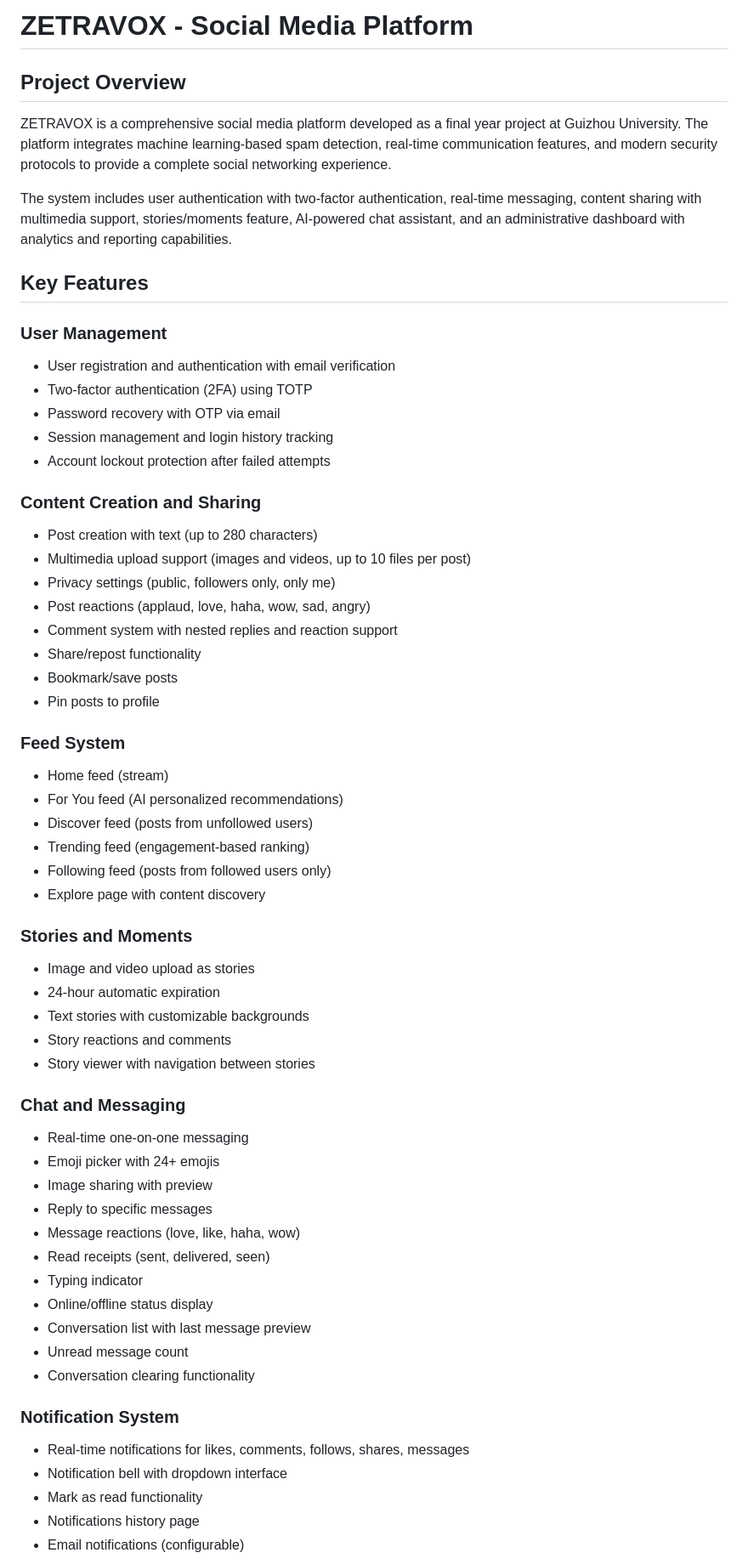
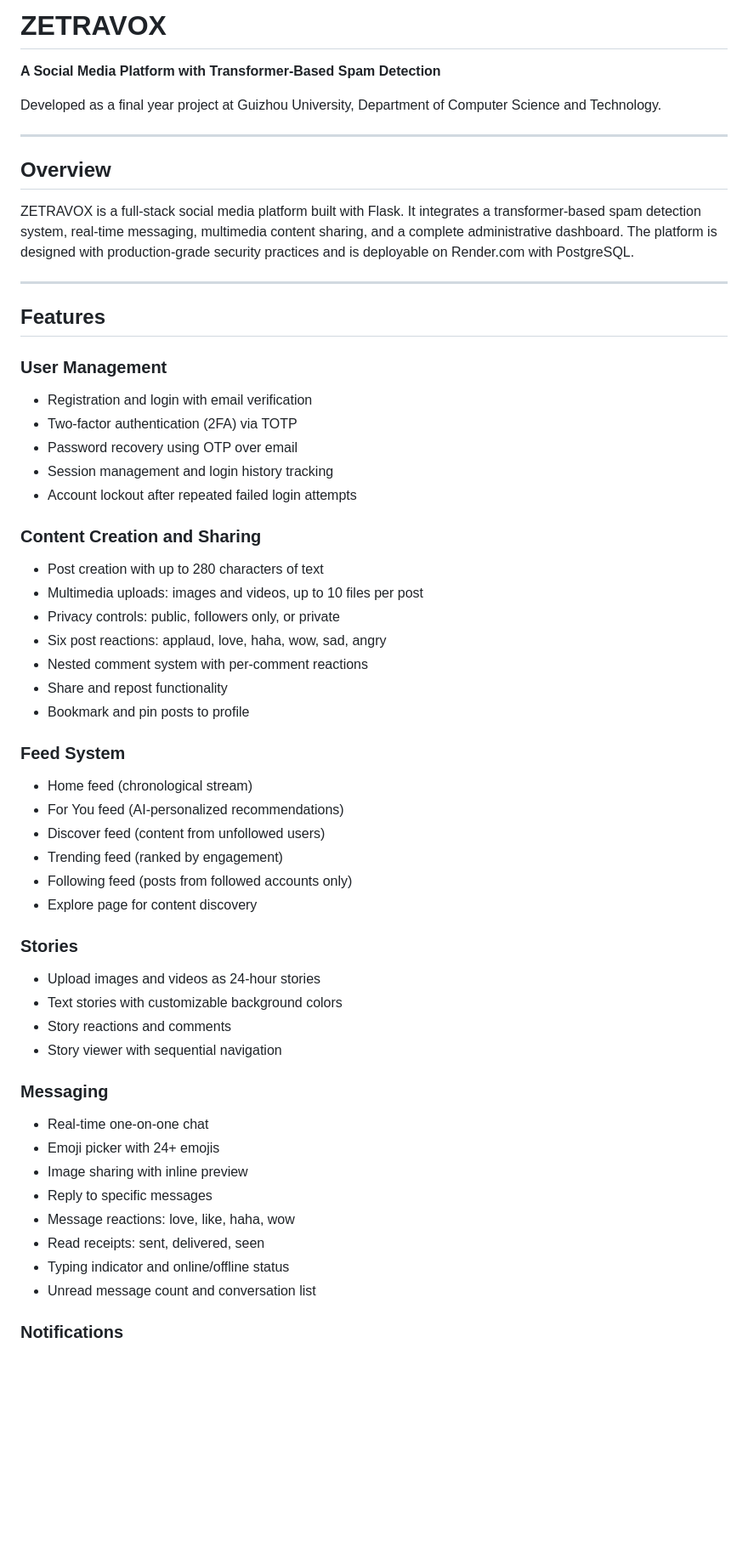
Before and after one commit to AbuSufianDS/zetravox, a Markdown page: README.md, the part around one of its changes. Shown at 85% size. GitHub-like rendering; blank space fills up the shorter version.

```diff
--- a/README.md
+++ b/README.md
@@ -1,62 +1,63 @@
-# ZETRAVOX - Social Media Platform
+# ZETRAVOX
 
-## Project Overview
+**A Social Media Platform with Transformer-Based Spam Detection**
 
-ZETRAVOX is a comprehensive social media platform developed as a final year project at Guizhou University. The platform integrates machine learning-based spam detection, real-time communication features, and modern security protocols to provide a complete social networking experience.
+Developed as a final year project at Guizhou University, Department of Computer Science and Technology.
 
-The system includes user authentication with two-factor authentication, real-time messaging, content sharing with multimedia support, stories/moments feature, AI-powered chat assistant, and an administrative dashboard with analytics and reporting capabilities.
+---
 
-## Key Features
+## Overview
+
+ZETRAVOX is a full-stack social media platform built with Flask. It integrates a transformer-based spam detection system, real-time messaging, multimedia content sharing, and a complete administrative dashboard. The platform is designed with production-grade security practices and is deployable on Render.com with PostgreSQL.
+
+---
+
+## Features
 
 ### User Management
-- User registration and authentication with email verification
-- Two-factor authentication (2FA) using TOTP
-- Password recovery with OTP via email
+
+- Registration and login with email verification
+- Two-factor authentication (2FA) via TOTP
+- Password recovery using OTP over email
 - Session management and login history tracking
-- Account lockout protection after failed attempts
+- Account lockout after repeated failed login attempts
 
 ### Content Creation and Sharing
-- Post creation with text (up to 280 characters)
-- Multimedia upload support (images and videos, up to 10 files per post)
-- Privacy settings (public, followers only, only me)
-- Post reactions (applaud, love, haha, wow, sad, angry)
-- Comment system with nested replies and reaction support
-- Share/repost functionality
-- Bookmark/save posts
-- Pin posts to profile
+
+- Post creation with up to 280 characters of text
+- Multimedia uploads: images and videos, up to 10 files per post
+- Privacy controls: public, followers only, or private
+- Six post reactions: applaud, love, haha, wow, sad, angry
+- Nested comment system with per-comment reactions
+- Share and repost functionality
+- Bookmark and pin posts to profile
 
 ### Feed System
-- Home feed (stream)
-- For You feed (AI personalized recommendations)
-- Discover feed (posts from unfollowed users)
-- Trending feed (engagement-based ranking)
-- Following feed (posts from followed users only)
-- Explore page with content discovery
 
-### Stories and Moments
-- Image and video upload as stories
-- 24-hour automatic expiration
-- Text stories with customizable backgrounds
+- Home feed (chronological stream)
+- For You feed (AI-personalized recommendations)
+- Discover feed (content from unfollowed users)
+- Trending feed (ranked by engagement)
+- Following feed (posts from followed accounts only)
+- Explore page for content discovery
+
+### Stories
+
+- Upload images and videos as 24-hour stories
+- Text stories with customizable background colors
 - Story reactions and comments
-- Story viewer with navigation between stories
+- Story viewer with sequential navigation
 
-### Chat and Messaging
-- Real-time one-on-one messaging
+### Messaging
+
+- Real-time one-on-one chat
 - Emoji picker with 24+ emojis
-- Image sharing with preview
+- Image sharing with inline preview
 - Reply to specific messages
-- Message reactions (love, like, haha, wow)
-- Read receipts (sent, delivered, seen)
-- Typing indicator
-- Online/offline status display
-- Conversation list with last message preview
-- Unread message count
-- Conversation clearing functionality
+- Message reactions: love, like, haha, wow
+- Read receipts: sent, delivered, seen
+- Typing indicator and online/offline status
+- Unread message count and conversation list
 
-### Notification System
-- Real-time notifications for likes, comments, follows, shares, messages
-- Notification bell with dropdown interface
-- Mark as read functionality
-- Notifications history page
-- Email notifications (configurable)
+### Notifications
 
```
Also changed, not shown: other parts of README.md (+288 -64 lines).
